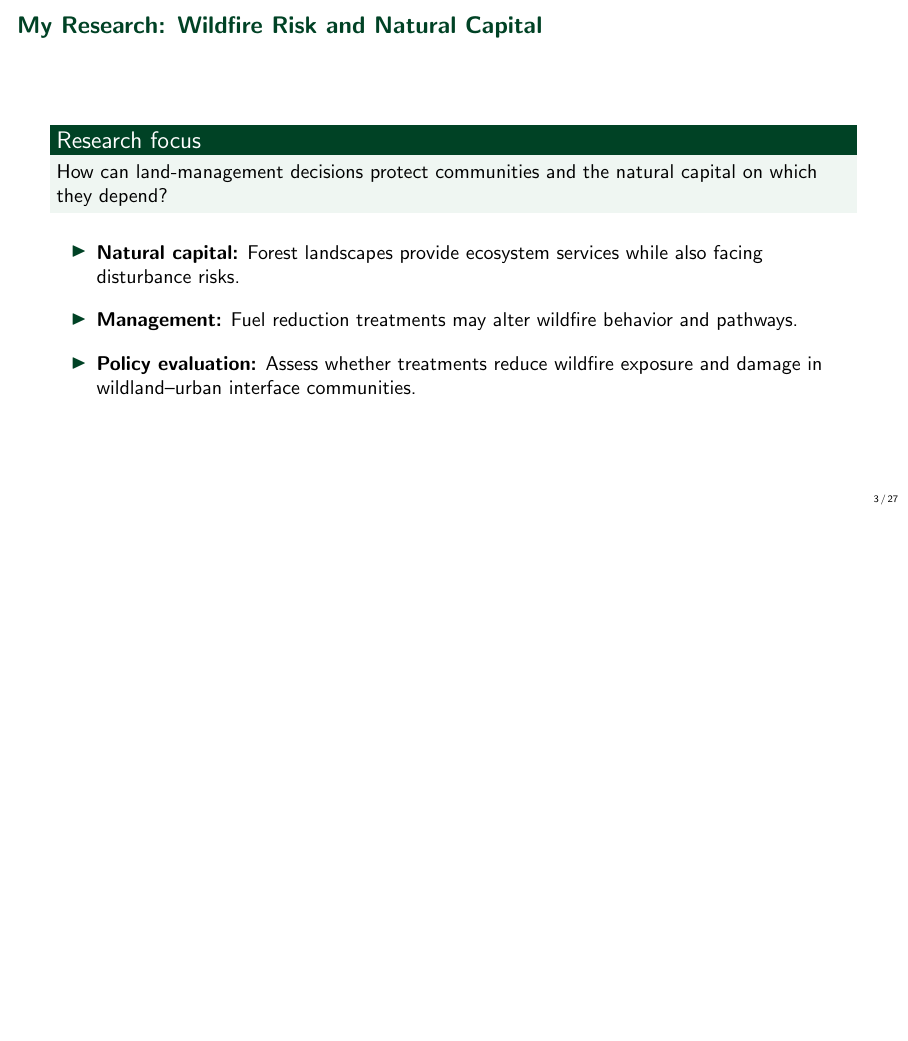
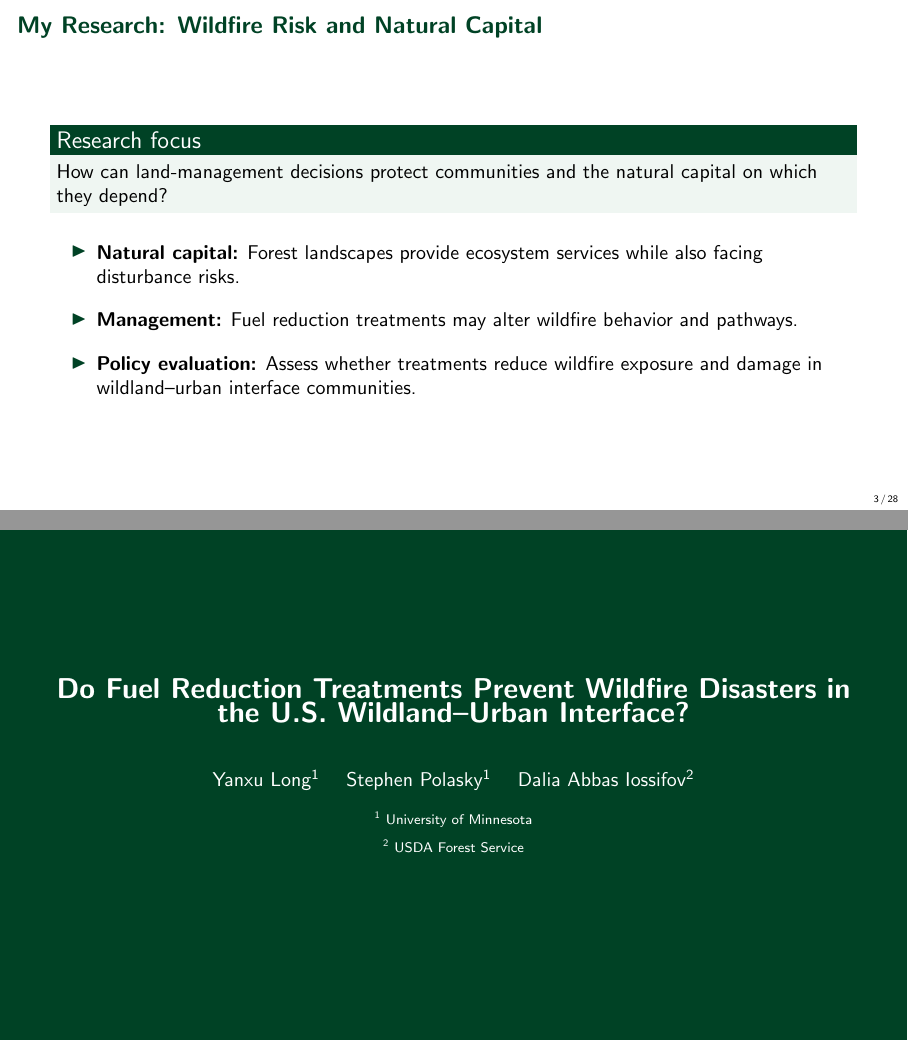
Before and after one commit to yanxulong/fuel_reduction_wildfire, LaTeX slides (slides/fuel_reduction_wildfire_natcap_lab20261102.tex): page 3 of 35 before the commit and pages 3 and 4 of 36 after it, the two joined at a grey line, the shorter picture padded with empty space. Compiled offline with pdfLaTeX.

Commit message:
Add forest-green title divider before Introduction

```diff
--- a/slides/fuel_reduction_wildfire_natcap_lab20261102.tex
+++ b/slides/fuel_reduction_wildfire_natcap_lab20261102.tex
@@ -118,6 +118,26 @@
     \item \textbf{Policy evaluation:} Assess whether treatments reduce wildfire exposure and damage in wildland--urban interface communities.
   \end{itemize}
 \end{frame}
+
+% NatCap Lab: forest-green section title before the main presentation
+{
+\setbeamercolor{background canvas}{bg=darkgreen}
+\begin{frame}[plain]
+  \setbeamertemplate{headline}{}
+  \setbeamertemplate{footline}{}
+  \centering
+  \color{white}
+  \vspace{1.3cm}
+  {\Large\bfseries Do Fuel Reduction Treatments Prevent Wildfire Disasters in the U.S. Wildland--Urban Interface?}\par
+  \vspace{2.0em}
+  {\normalsize Yanxu Long\textsuperscript{1} \quad Stephen Polasky\textsuperscript{1} \quad Dalia Abbas Iossifov\textsuperscript{2}}\par
+  \vspace{0.7em}
+  {\scriptsize \textsuperscript{1} University of Minnesota}\par
+  \vspace{0.2em}
+  {\scriptsize \textsuperscript{2} USDA Forest Service}
+  \vfill
+\end{frame}
+}
 
 \begin{frame}{Introduction}
   \raggedright
```
